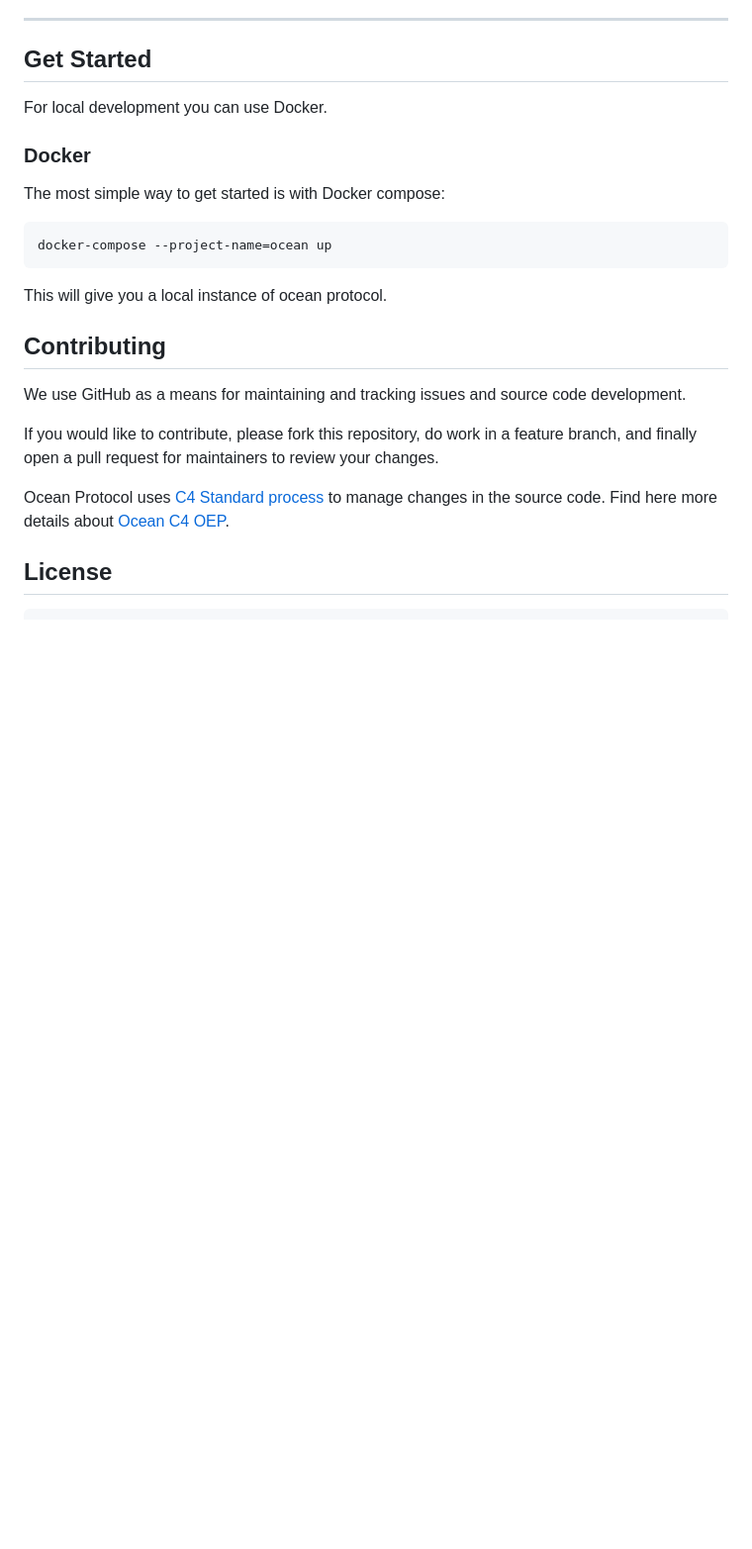
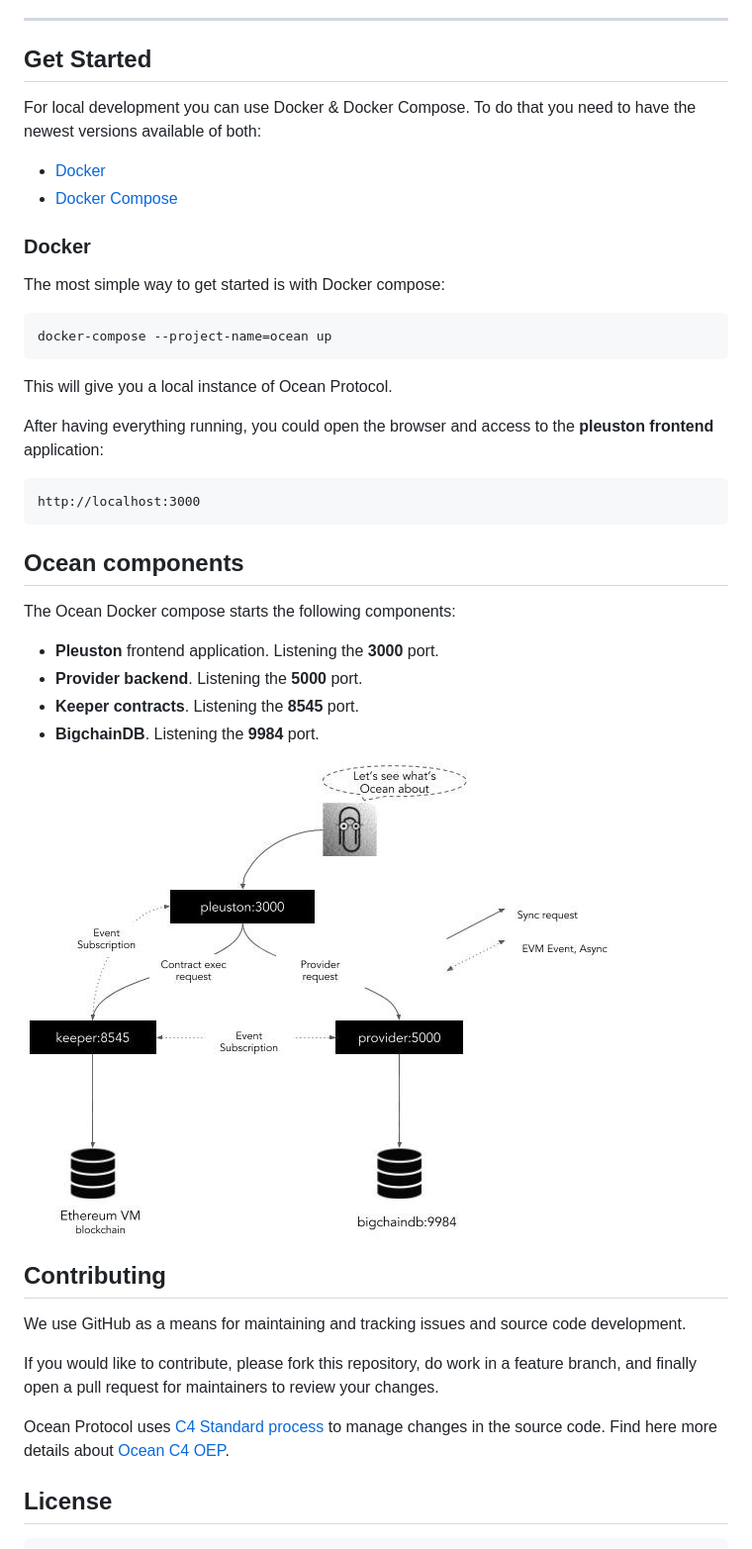
Before and after one commit to oceanprotocol/barge, a Markdown page: README.md, the part around the change. Shown at 99% size. Drawn GitHub-style; pictures changed too: doc/img/docker-images.jpg (added); blank space fills up the shorter version.

Commit message:
adding details

````diff
--- a/README.md
+++ b/README.md
@@ -25,7 +25,10 @@ Ocean Keeper implementation where we put the following modules together:
 
 ## Get Started
 
-For local development you can use Docker.
+For local development you can use Docker & Docker Compose. To do that you need to have the newest versions available of both:
+
+* [Docker](https://www.docker.com/get-started)
+* [Docker Compose](https://docs.docker.com/compose/)
 
 ### Docker
 
@@ -35,7 +38,24 @@ The most simple way to get started is with Docker compose:
 docker-compose --project-name=ocean up
 ```
 
-This will give you a local instance of ocean protocol.
+This will give you a local instance of Ocean Protocol.
+
+After having everything running, you could open the browser and access to the **pleuston frontend** application:
+
+```
+http://localhost:3000
+```
+
+## Ocean components
+
+The Ocean Docker compose starts the following components:
+
+* **Pleuston** frontend application. Listening the **3000** port.
+* **Provider backend**. Listening the **5000** port.
+* **Keeper contracts**. Listening the **8545** port.
+* **BigchainDB**. Listening the **9984** port.
+
+![Ocean Docker Images](doc/img/docker-images.jpg)
 
 ## Contributing
 
````
